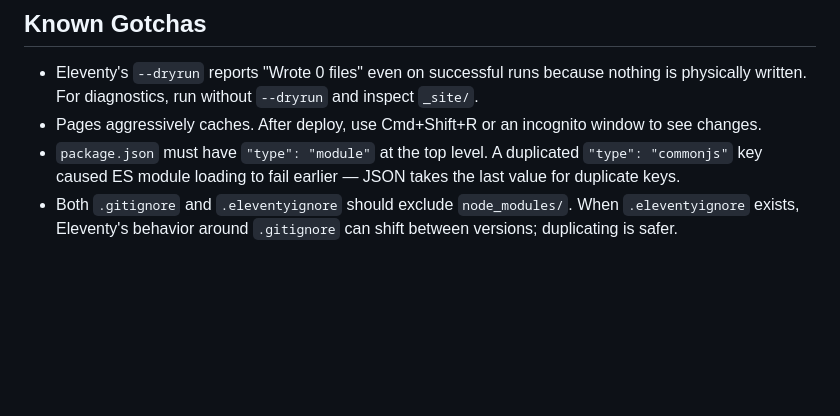
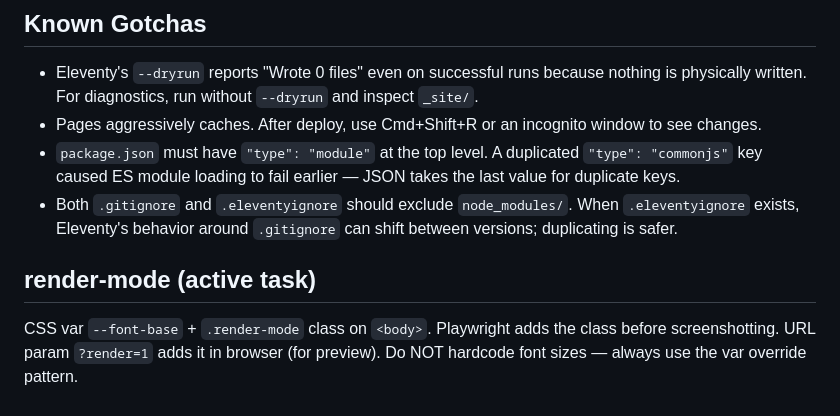
Before and after one commit to aleglutz/cli-izdat, a Markdown page: CLAUDE.md, the part around the change. Rendered like a GitHub page; blank space fills up the shorter version.

Commit message:
docs: add render-mode section to CLAUDE.md

```diff
--- a/CLAUDE.md
+++ b/CLAUDE.md
@@ -222,3 +222,8 @@ Backlog:
 - Pages aggressively caches. After deploy, use Cmd+Shift+R or an incognito window to see changes.
 - `package.json` must have `"type": "module"` at the top level. A duplicated `"type": "commonjs"` key caused ES module loading to fail earlier — JSON takes the last value for duplicate keys.
 - Both `.gitignore` and `.eleventyignore` should exclude `node_modules/`. When `.eleventyignore` exists, Eleventy's behavior around `.gitignore` can shift between versions; duplicating is safer.
+## render-mode (active task)
+CSS var `--font-base` + `.render-mode` class on `<body>`.
+Playwright adds the class before screenshotting.
+URL param `?render=1` adds it in browser (for preview).
+Do NOT hardcode font sizes — always use the var override pattern.
```
